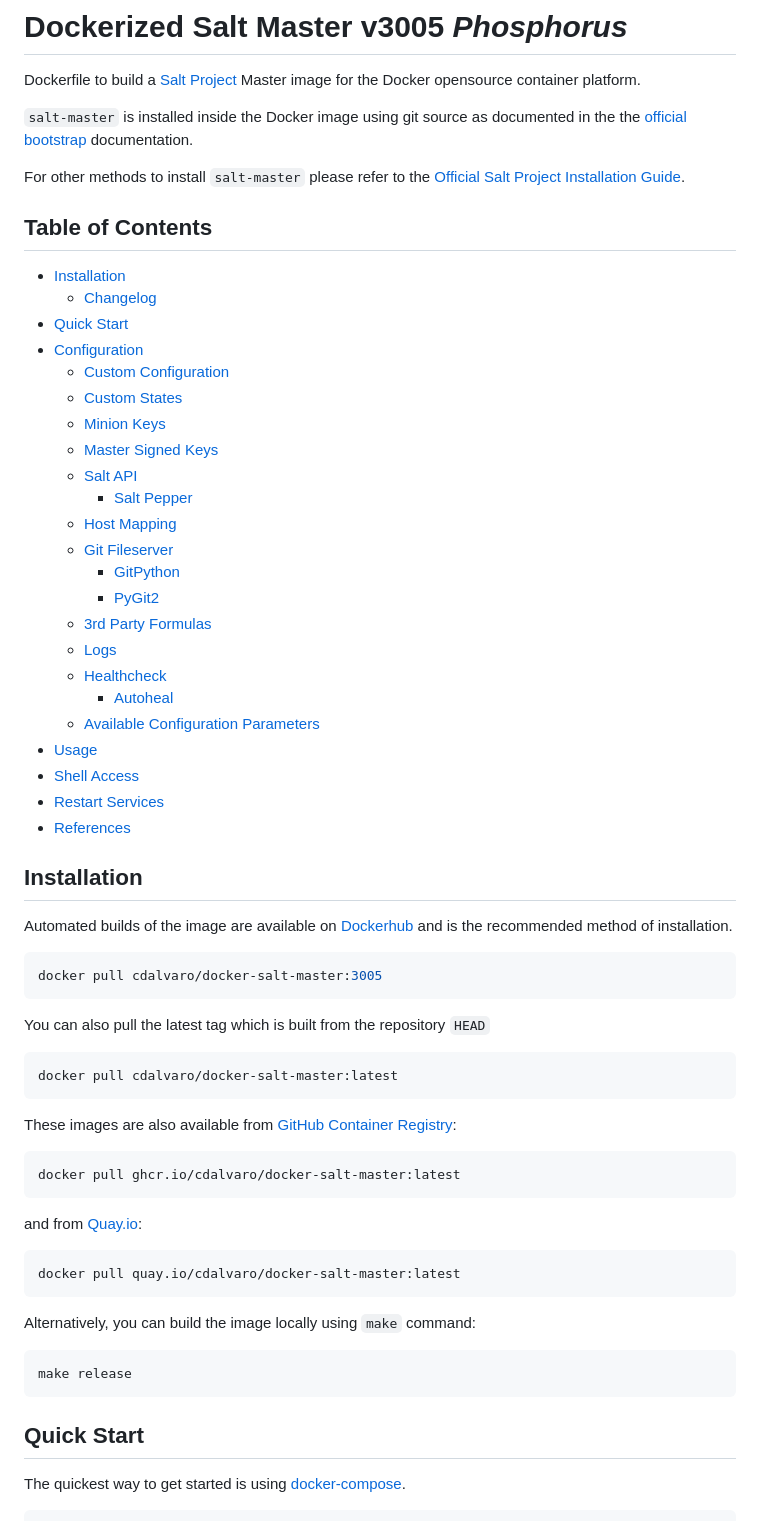
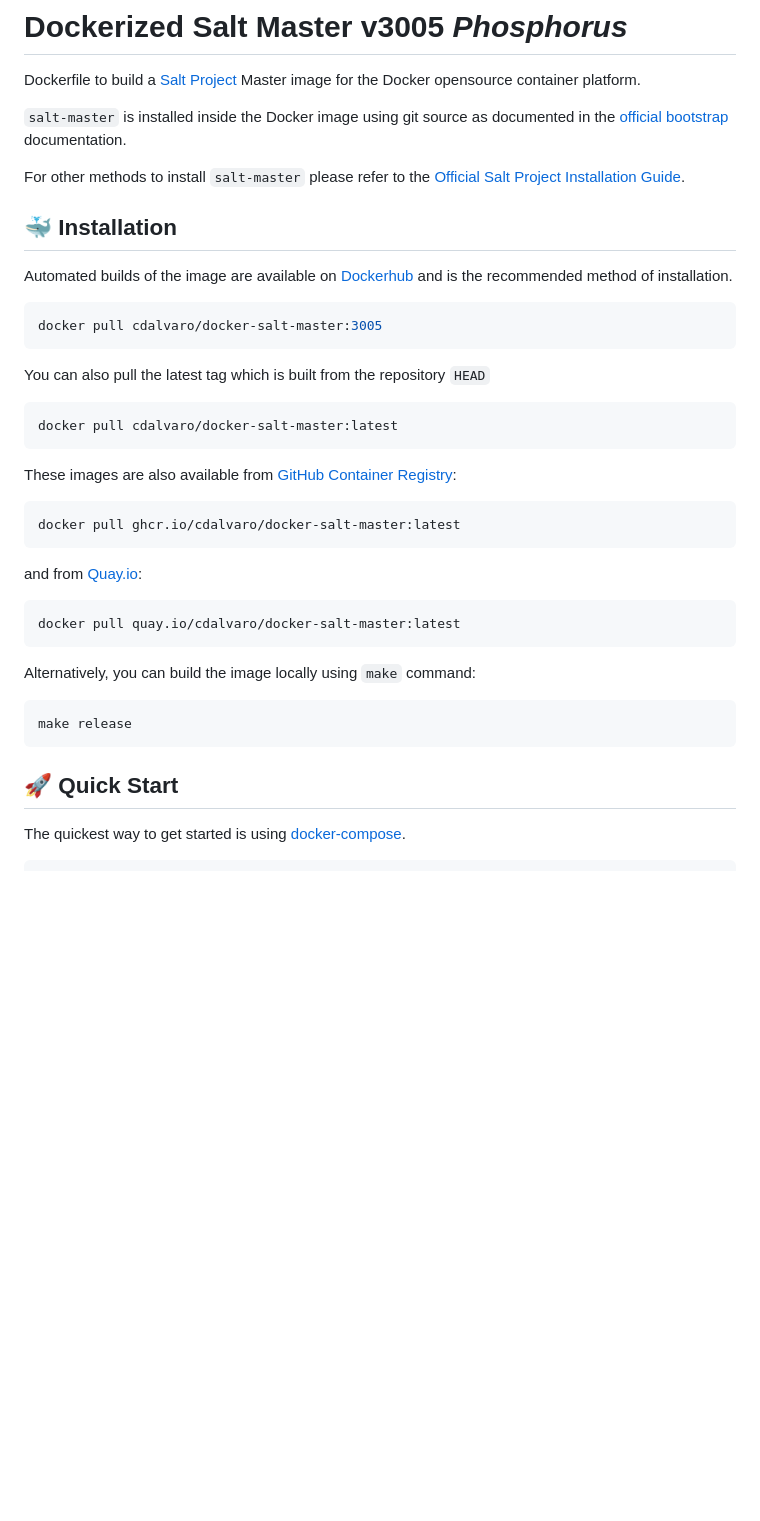
Before and after one commit to cdalvaro/docker-salt-master, a Markdown page: README.md, the part around one of its changes. Drawn GitHub-style; blank space fills up the shorter version.

````diff
--- a/README.md
+++ b/README.md
@@ -11,39 +11,16 @@
 
 Dockerfile to build a [Salt Project](https://saltproject.io) Master image for the Docker opensource container platform.
 
-`salt-master` is installed inside the Docker image using git source as documented in the the [official bootstrap](https://docs.saltproject.io/en/latest/topics/tutorials/salt_bootstrap.html) documentation.
+`salt-master` is installed inside the Docker image using git source as documented in
+the [official bootstrap](https://docs.saltproject.io/en/latest/topics/tutorials/salt_bootstrap.html) documentation.
 
-For other methods to install `salt-master` please refer to the [Official Salt Project Installation Guide](https://docs.saltproject.io/en/latest/topics/installation/index.html).
+For other methods to install `salt-master` please refer to
+the [Official Salt Project Installation Guide](https://docs.saltproject.io/en/latest/topics/installation/index.html).
 
-## Table of Contents
+## 🐳 Installation
 
-- [Installation](#installation)
-  - [Changelog](CHANGELOG.md)
-- [Quick Start](#quick-start)
-- [Configuration](#configuration)
-  - [Custom Configuration](#custom-configuration)
-  - [Custom States](#custom-states)
-  - [Minion Keys](#minion-keys)
-  - [Master Signed Keys](#master-signed-keys)
-  - [Salt API](#salt-api)
-    - [Salt Pepper](#salt-pepper)
-  - [Host Mapping](#host-mapping)
-  - [Git Fileserver](#git-fileserver)
-    - [GitPython](#gitpython)
-    - [PyGit2](#pygit2)
-  - [3rd Party Formulas](#3rd-party-formulas)
-  - [Logs](#logs)
-  - [Healthcheck](#healthcheck)
-    - [Autoheal](#autoheal)
-  - [Available Configuration Parameters](#available-configuration-parameters)
-- [Usage](#usage)
-- [Shell Access](#shell-access)
-- [Restart Services](#restart-services)
-- [References](#references)
-
-## Installation
-
-Automated builds of the image are available on [Dockerhub](https://hub.docker.com/r/cdalvaro/docker-salt-master/) and is the recommended method of installation.
+Automated builds of the image are available on [Dockerhub](https://hub.docker.com/r/cdalvaro/docker-salt-master/) and is
+the recommended method of installation.
 
 ```sh
 docker pull cdalvaro/docker-salt-master:3005
@@ -55,7 +32,8 @@ You can also pull the latest tag which is built from the repository `HEAD`
 docker pull cdalvaro/docker-salt-master:latest
 ```
 
-These images are also available from [GitHub Container Registry](https://github.com/users/cdalvaro/packages/container/package/docker-salt-master):
+These images are also available
+from [GitHub Container Registry](https://github.com/users/cdalvaro/packages/container/package/docker-salt-master):
 
 ```sh
 docker pull ghcr.io/cdalvaro/docker-salt-master:latest
@@ -73,7 +51,7 @@ Alternatively, you can build the image locally using `make` command:
 make release
 ```
 
-## Quick Start
+## 🚀 Quick Start
 
 The quickest way to get started is using [docker-compose](https://docs.docker.com/compose/).
 
````
Also changed, not shown: other parts of README.md (+143 -47 lines), social/SaltProject_verticallogo_teal.png (added), 1 other file.
